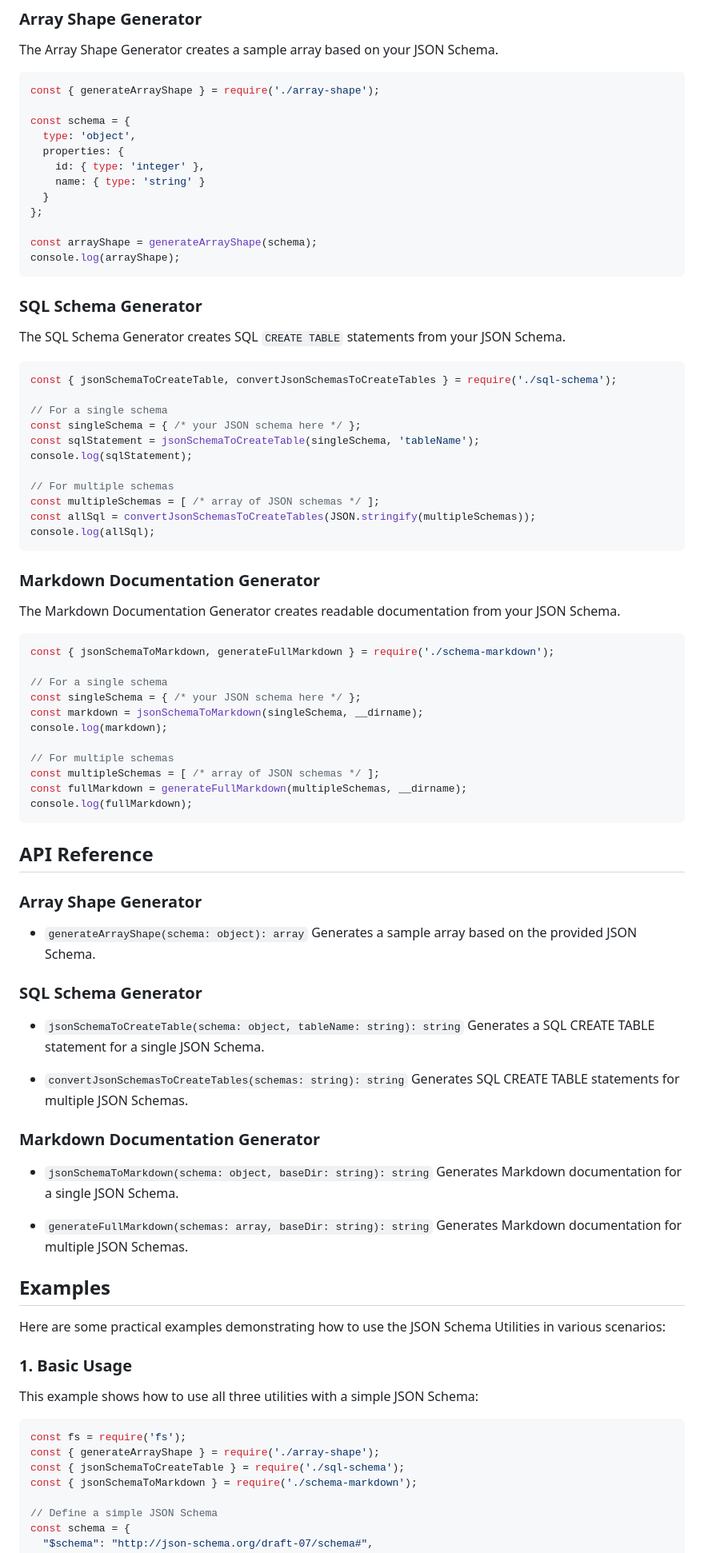
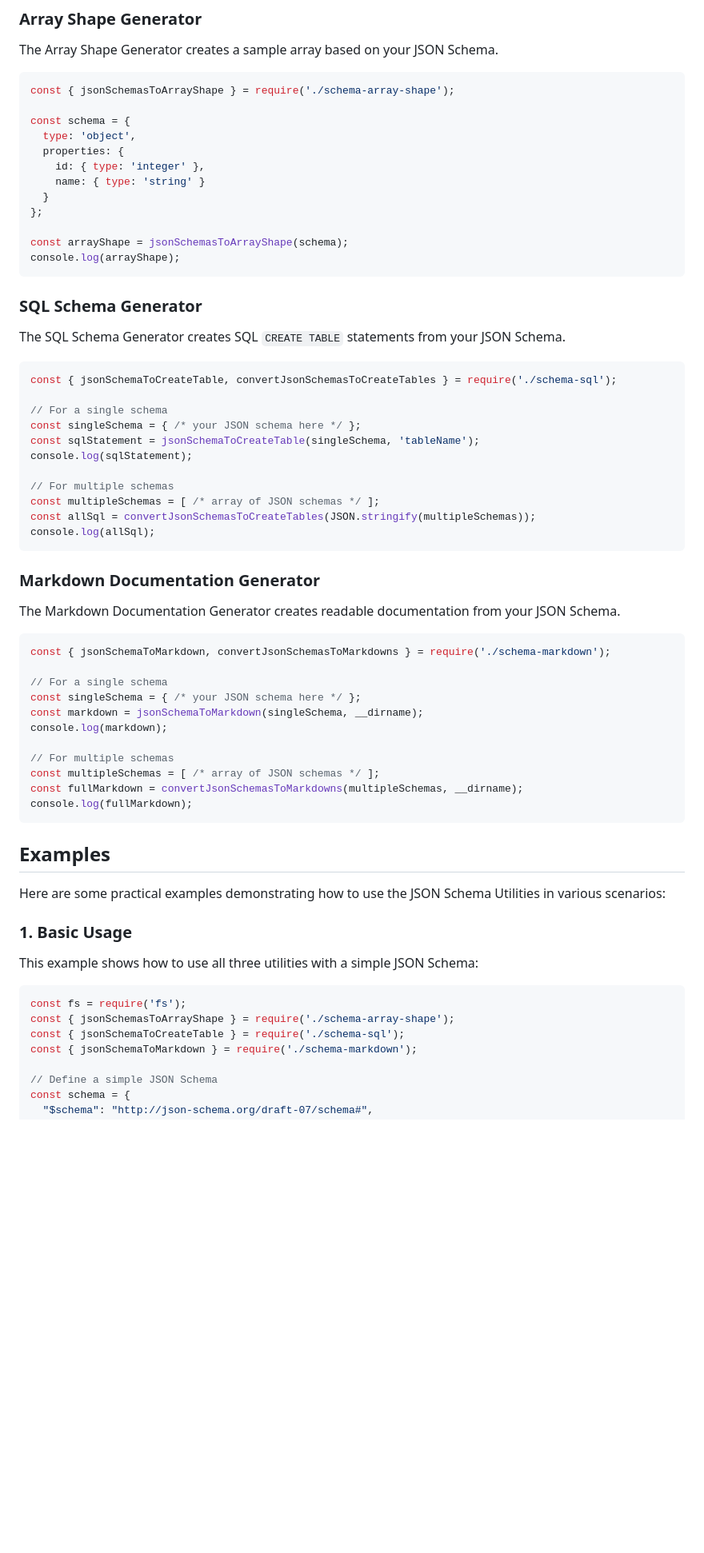
Before and after one commit to koriym/json-schema-connected, a Markdown page: README.md, the part around one of its changes. Shown at 80% size. Rendered like a GitHub page; blank space fills up the shorter version.

````diff
--- a/README.md
+++ b/README.md
@@ -44,7 +44,7 @@ npm install
 The Array Shape Generator creates a sample array based on your JSON Schema.
 
 ```javascript
-const { generateArrayShape } = require('./array-shape');
+const { jsonSchemasToArrayShape } = require('./schema-array-shape');
 
 const schema = {
   type: 'object',
@@ -54,7 +54,7 @@ const schema = {
   }
 };
 
-const arrayShape = generateArrayShape(schema);
+const arrayShape = jsonSchemasToArrayShape(schema);
 console.log(arrayShape);
 ```
 
@@ -63,7 +63,7 @@ console.log(arrayShape);
 The SQL Schema Generator creates SQL `CREATE TABLE` statements from your JSON Schema.
 
 ```javascript
-const { jsonSchemaToCreateTable, convertJsonSchemasToCreateTables } = require('./sql-schema');
+const { jsonSchemaToCreateTable, convertJsonSchemasToCreateTables } = require('./schema-sql');
 
 // For a single schema
 const singleSchema = { /* your JSON schema here */ };
@@ -81,7 +81,7 @@ console.log(allSql);
 The Markdown Documentation Generator creates readable documentation from your JSON Schema.
 
 ```javascript
-const { jsonSchemaToMarkdown, generateFullMarkdown } = require('./schema-markdown');
+const { jsonSchemaToMarkdown, convertJsonSchemasToMarkdowns } = require('./schema-markdown');
 
 // For a single schema
 const singleSchema = { /* your JSON schema here */ };
@@ -90,33 +90,9 @@ console.log(markdown);
 
 // For multiple schemas
 const multipleSchemas = [ /* array of JSON schemas */ ];
-const fullMarkdown = generateFullMarkdown(multipleSchemas, __dirname);
+const fullMarkdown = convertJsonSchemasToMarkdowns(multipleSchemas, __dirname);
 console.log(fullMarkdown);
 ```
-
-## API Reference
-
-### Array Shape Generator
-
-- `generateArrayShape(schema: object): array`
-  Generates a sample array based on the provided JSON Schema.
-
-### SQL Schema Generator
-
-- `jsonSchemaToCreateTable(schema: object, tableName: string): string`
-  Generates a SQL CREATE TABLE statement for a single JSON Schema.
-
-- `convertJsonSchemasToCreateTables(schemas: string): string`
-  Generates SQL CREATE TABLE statements for multiple JSON Schemas.
-
-### Markdown Documentation Generator
-
-- `jsonSchemaToMarkdown(schema: object, baseDir: string): string`
-  Generates Markdown documentation for a single JSON Schema.
-
-- `generateFullMarkdown(schemas: array, baseDir: string): string`
-  Generates Markdown documentation for multiple JSON Schemas.
-
 ## Examples
 
 Here are some practical examples demonstrating how to use the JSON Schema Utilities in various scenarios:
@@ -127,8 +103,8 @@ This example shows how to use all three utilities with a simple JSON Schema:
 
 ```javascript
 const fs = require('fs');
-const { generateArrayShape } = require('./array-shape');
-const { jsonSchemaToCreateTable } = require('./sql-schema');
+const { jsonSchemasToArrayShape } = require('./schema-array-shape');
+const { jsonSchemaToCreateTable } = require('./schema-sql');
 const { jsonSchemaToMarkdown } = require('./schema-markdown');
 
 // Define a simple JSON Schema
````
Also changed, not shown: other parts of README.md (+5 -67 lines).
